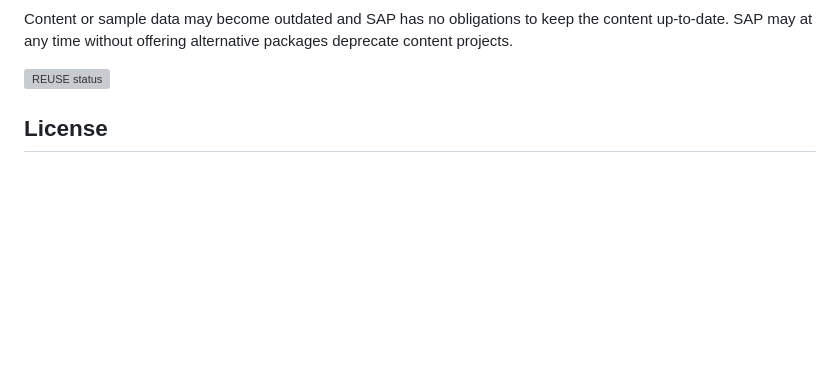
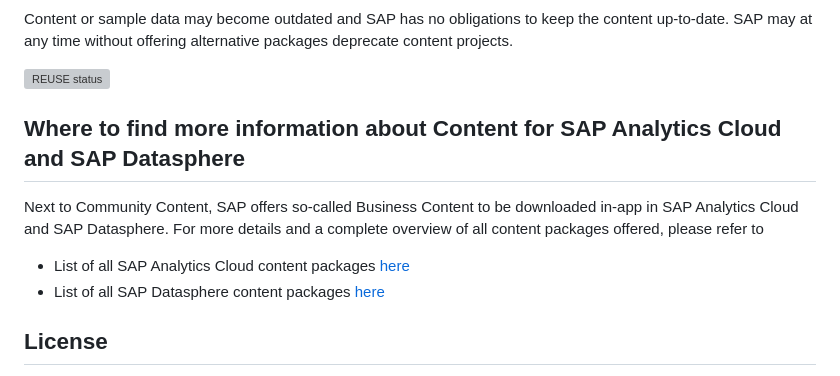
Before and after one commit to SAP-samples/analytics-cloud-datasphere-community-content, a Markdown page: README.md, the part around the change. Drawn GitHub-style; blank space fills up the shorter version; grey boxes are pictures that could not be loaded.

```diff
--- a/README.md
+++ b/README.md
@@ -50,6 +50,13 @@ Content or sample data may become outdated and SAP has no obligations to keep th
 
 [![REUSE status](https://api.reuse.software/badge/github.com/SAP-samples/analytics-cloud-datasphere-community-content)](https://api.reuse.software/info/github.com/SAP-samples/analytics-cloud-datasphere-community-content)
 
+## Where to find more information about Content for SAP Analytics Cloud and SAP Datasphere
+Next to Community Content, SAP offers so-called Business Content to be downloaded in-app in SAP Analytics Cloud and SAP Datasphere.
+For more details and a complete overview of all content packages offered, please refer to
+
+* List of all SAP Analytics Cloud content packages [here](https://community.sap.com/topics/cloud-analytics/business-content)
+* List of all SAP Datasphere content packages [here](https://community.sap.com/topics/datasphere/business-content)
+
 
 ## License
 Copyright (c) 2023 SAP SE or an SAP affiliate company. All rights reserved. This project is licensed under the Apache Software License, version 2.0 except as noted otherwise in the [LICENSE](LICENSE) file.
```
